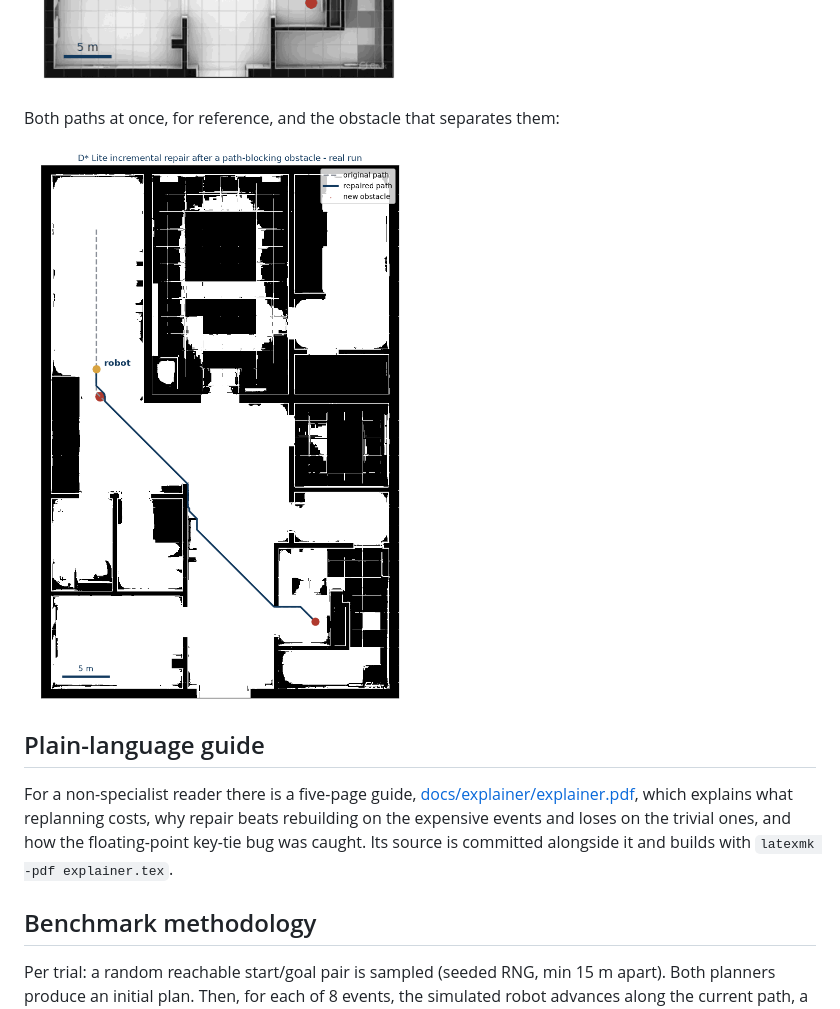
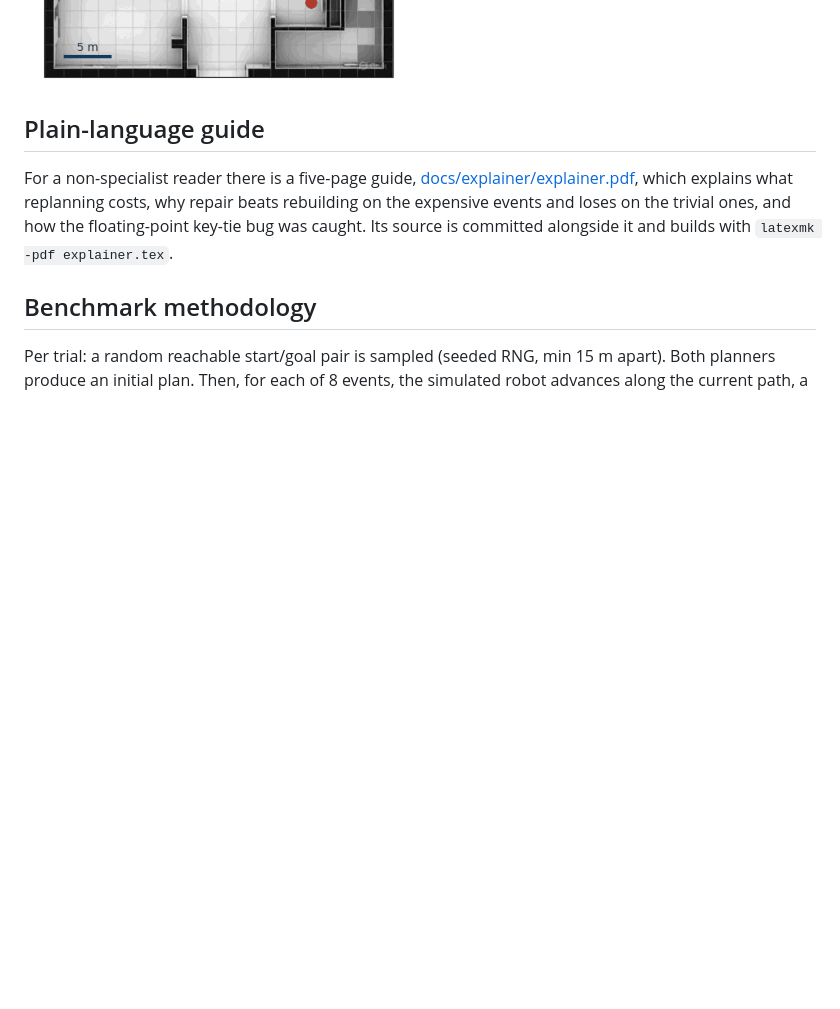
Before and after one commit to munawarkazmi/ros2-dynamic-path-planning, a Markdown page: README.md, the part around the change. Drawn GitHub-style; blank space fills up the shorter version.

Commit message:
One figure for the replan, not two of the same run
The animation and the still showed the same real run one after the other,
which reads as repetition however the captions are worded. The still goes
from the README.

The file stays. docs/explainer/explainer.tex includes it, and
render_figures.py still writes it, so deleting it would break the
explainer build to save nothing.

```diff
--- a/README.md
+++ b/README.md
@@ -63,10 +63,6 @@ previous search that is still valid.
 
 ![The same run in the order it happened: the robot walks the planned route, an
 obstacle appears across it, and D* Lite repairs the journey to the same goal](docs/figures/replan.gif)
-
-Both paths at once, for reference, and the obstacle that separates them:
-
-![Replanning around a new obstacle](docs/figures/replan_obstacle.png)
 
 ## Plain-language guide
 
```
